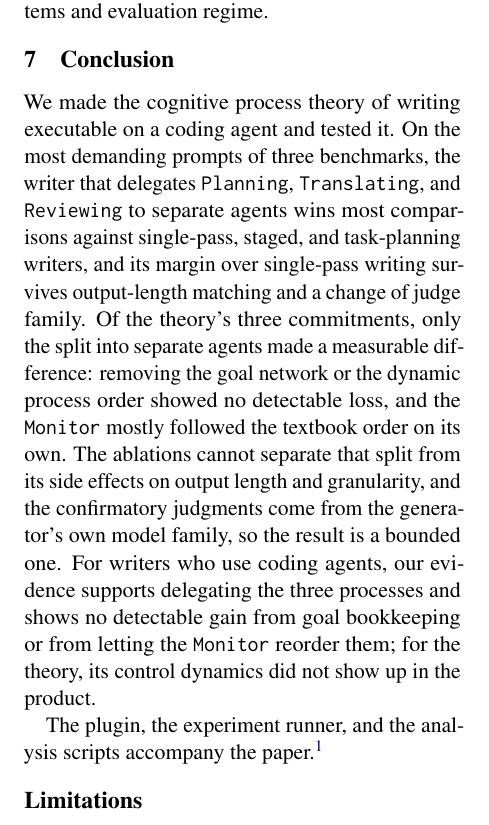
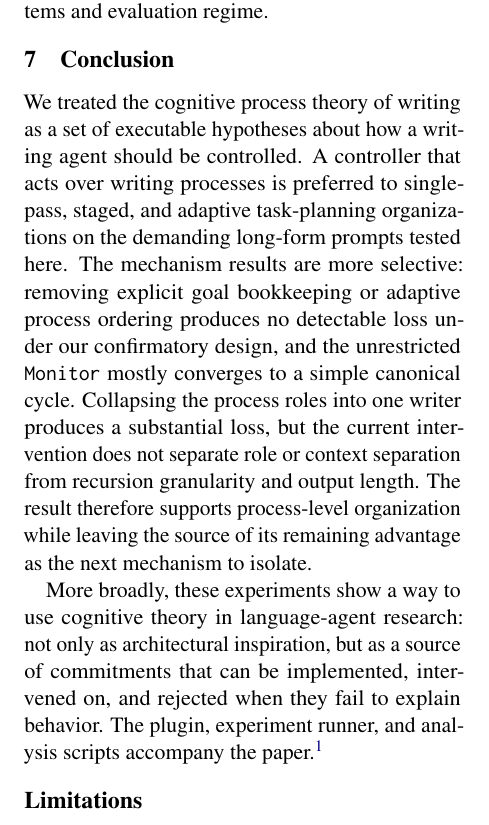
Before and after one commit to shunk031/agentic-cognitive-writing, a LaTeX paper (paper/acl_latex.tex, which reads paper/sec/08_conclusion.tex): part of one column of page 9 of 17, cut so that both start at the same text. Compiled offline with pdfLaTeX.

Commit message:
paper: conclude with process-level rather than delegation claim

```diff
--- a/paper/sec/08_conclusion.tex
+++ b/paper/sec/08_conclusion.tex
@@ -1,3 +1,3 @@
-We made the cognitive process theory of writing executable on a coding agent and tested it. On the most demanding prompts of three benchmarks, the writer that delegates \texttt{Planning}, \texttt{Translating}, and \texttt{Reviewing} to separate agents wins most comparisons against single-pass, staged, and task-planning writers, and its margin over single-pass writing survives output-length matching and a change of judge family. Of the theory's three commitments, only the split into separate agents made a measurable difference: removing the goal network or the dynamic process order showed no detectable loss, and the \texttt{Monitor} mostly followed the textbook order on its own. The ablations cannot separate that split from its side effects on output length and granularity, and the confirmatory judgments come from the generator's own model family, so the result is a bounded one. For writers who use coding agents, our evidence supports delegating the three processes and shows no detectable gain from goal bookkeeping or from letting the \texttt{Monitor} reorder them; for the theory, its control dynamics did not show up in the product.
+We treated the cognitive process theory of writing as a set of executable hypotheses about how a writing agent should be controlled. A controller that acts over writing processes is preferred to single-pass, staged, and adaptive task-planning organizations on the demanding long-form prompts tested here. The mechanism results are more selective: removing explicit goal bookkeeping or adaptive process ordering produces no detectable loss under our confirmatory design, and the unrestricted \texttt{Monitor} mostly converges to a simple canonical cycle. Collapsing the process roles into one writer produces a substantial loss, but the current intervention does not separate role or context separation from recursion granularity and output length. The result therefore supports process-level organization while leaving the source of its remaining advantage as the next mechanism to isolate.
 
-The plugin, the experiment runner, and the analysis scripts accompany the paper.\footnote{The repository link is withheld for anonymous review.}
+More broadly, these experiments show a way to use cognitive theory in language-agent research: not only as architectural inspiration, but as a source of commitments that can be implemented, intervened on, and rejected when they fail to explain behavior. The plugin, experiment runner, and analysis scripts accompany the paper.\footnote{The repository link is withheld for anonymous review.}
```
